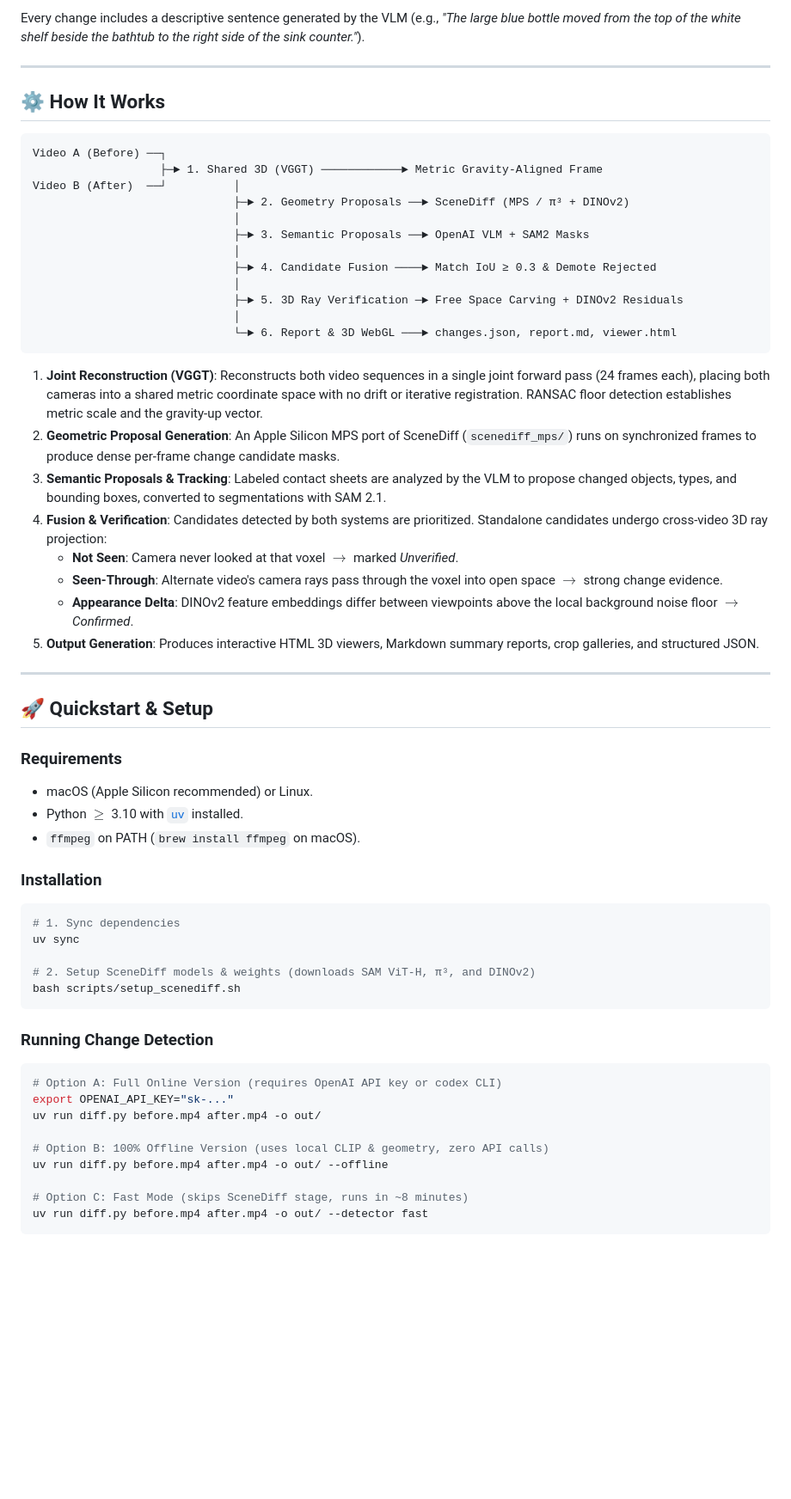
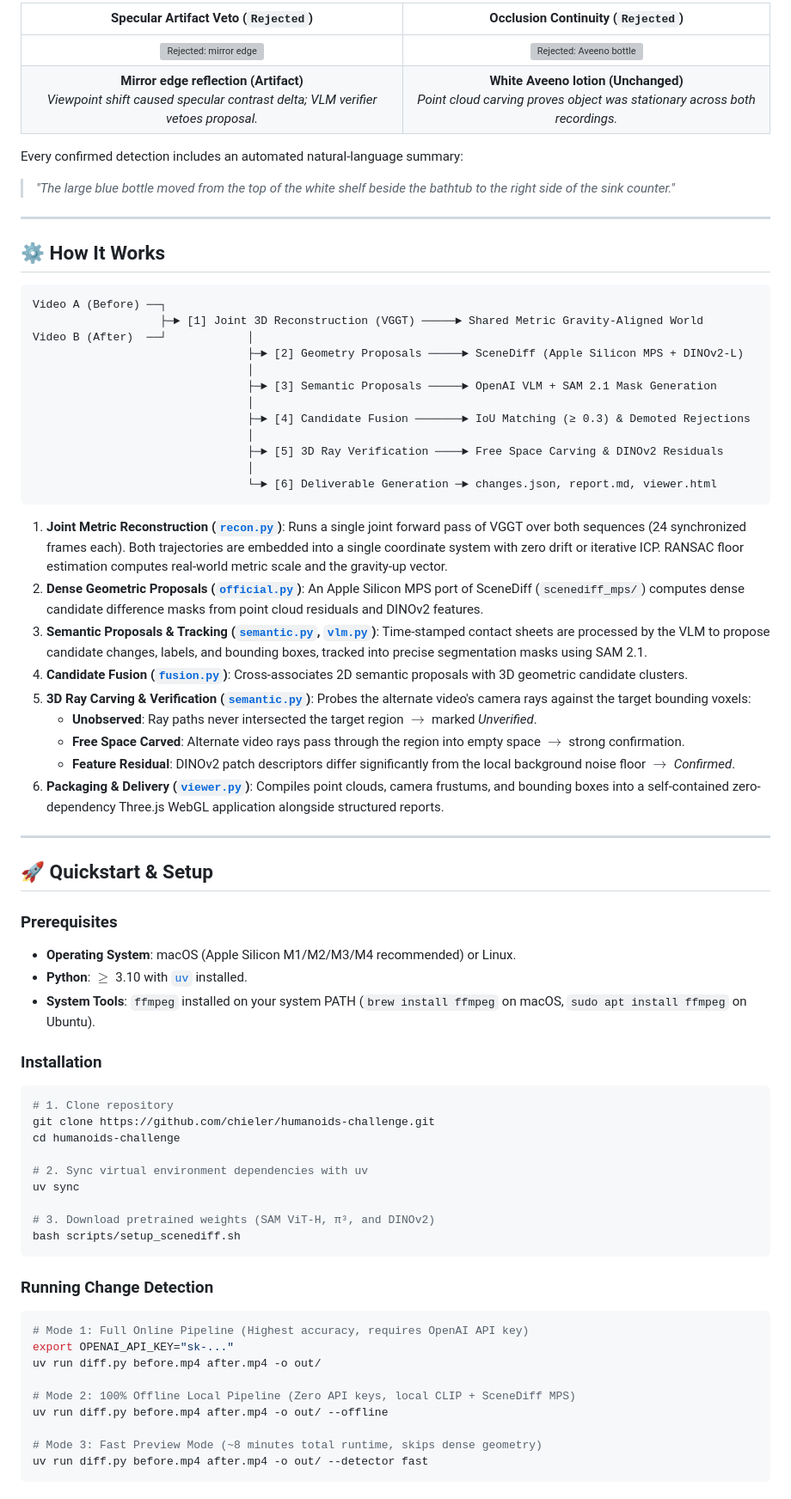
Before and after one commit to Chieler/Scene-difference, a Markdown page: README.md, the part around one of its changes. Shown at 86% size. GitHub-like rendering; blank space fills up the shorter version; grey boxes are pictures that could not be loaded.

````diff
--- a/README.md
+++ b/README.md
@@ -110,5 +138,11 @@ uv run diff.py examples/input/before.mp4 examples/input/after.mp4 -o out/
 
-Every change includes a descriptive sentence generated by the VLM (e.g., *"The large blue bottle moved from the top of the white shelf beside the bathtub to the right side of the sink counter."*).
+| Specular Artifact Veto (`Rejected`) | Occlusion Continuity (`Rejected`) |
+|:---:|:---:|
+| ![Rejected: mirror edge](examples/full/changes/05.jpg) | ![Rejected: Aveeno bottle](examples/full/changes/07.jpg) |
+| **Mirror edge reflection (Artifact)**<br>*Viewpoint shift caused specular contrast delta; VLM verifier vetoes proposal.* | **White Aveeno lotion (Unchanged)**<br>*Point cloud carving proves object was stationary across both recordings.* |
+
+Every confirmed detection includes an automated natural-language summary:
+> *"The large blue bottle moved from the top of the white shelf beside the bathtub to the right side of the sink counter."*
 
 ---
 
@@ -116,56 +150,62 @@ Every change includes a descriptive sentence generated by the VLM (e.g., *"The l
 
 ```
 Video A (Before) ──┐
-                   ├─► 1. Shared 3D (VGGT) ────────────► Metric Gravity-Aligned Frame
-Video B (After)  ──┘          │
-                              ├─► 2. Geometry Proposals ──► SceneDiff (MPS / π³ + DINOv2)
-                              │
-                              ├─► 3. Semantic Proposals ──► OpenAI VLM + SAM2 Masks
-                              │
-                              ├─► 4. Candidate Fusion ────► Match IoU ≥ 0.3 & Demote Rejected
-                              │
-                              ├─► 5. 3D Ray Verification ─► Free Space Carving + DINOv2 Residuals
-                              │
-                              └─► 6. Report & 3D WebGL ───► changes.json, report.md, viewer.html
+                   ├─► [1] Joint 3D Reconstruction (VGGT) ─────► Shared Metric Gravity-Aligned World
+Video B (After)  ──┘            │
+                                ├─► [2] Geometry Proposals ─────► SceneDiff (Apple Silicon MPS + DINOv2-L)
+                                │
+                                ├─► [3] Semantic Proposals ─────► OpenAI VLM + SAM 2.1 Mask Generation
+                                │
+                                ├─► [4] Candidate Fusion ───────► IoU Matching (≥ 0.3) & Demoted Rejections
+                                │
+                                ├─► [5] 3D Ray Verification ────► Free Space Carving & DINOv2 Residuals
+                                │
+                                └─► [6] Deliverable Generation ─► changes.json, report.md, viewer.html
 ```
 
-1. **Joint Reconstruction (VGGT)**: Reconstructs both video sequences in a single joint forward pass (24 frames each), placing both cameras into a shared metric coordinate space with no drift or iterative registration. RANSAC floor detection establishes metric scale and the gravity-up vector.
-2. **Geometric Proposal Generation**: An Apple Silicon MPS port of SceneDiff (`scenediff_mps/`) runs on synchronized frames to produce dense per-frame change candidate masks.
-3. **Semantic Proposals & Tracking**: Labeled contact sheets are analyzed by the VLM to propose changed objects, types, and bounding boxes, converted to segmentations with SAM 2.1.
-4. **Fusion & Verification**: Candidates detected by both systems are prioritized. Standalone candidates undergo cross-video 3D ray projection:
-   - **Not Seen**: Camera never looked at that voxel $\rightarrow$ marked *Unverified*.
-   - **Seen-Through**: Alternate video's camera rays pass through the voxel into open space $\rightarrow$ strong change evidence.
-   - **Appearance Delta**: DINOv2 feature embeddings differ between viewpoints above the local background noise floor $\rightarrow$ *Confirmed*.
-5. **Output Generation**: Produces interactive HTML 3D viewers, Markdown summary reports, crop galleries, and structured JSON.
+1. **Joint Metric Reconstruction ([`recon.py`](recon.py))**: Runs a single joint forward pass of VGGT over both sequences (24 synchronized frames each). Both trajectories are embedded into a single coordinate system with zero drift or iterative ICP. RANSAC floor estimation computes real-world metric scale and the gravity-up vector.
+2. **Dense Geometric Proposals ([`official.py`](official.py))**: An Apple Silicon MPS port of SceneDiff (`scenediff_mps/`) computes dense candidate difference masks from point cloud residuals and DINOv2 features.
+3. **Semantic Proposals & Tracking ([`semantic.py`](semantic.py), [`vlm.py`](vlm.py))**: Time-stamped contact sheets are processed by the VLM to propose candidate changes, labels, and bounding boxes, tracked into precise segmentation masks using SAM 2.1.
+4. **Candidate Fusion ([`fusion.py`](fusion.py))**: Cross-associates 2D semantic proposals with 3D geometric candidate clusters.
+5. **3D Ray Carving & Verification ([`semantic.py`](semantic.py))**: Probes the alternate video's camera rays against the target bounding voxels:
+   - **Unobserved**: Ray paths never intersected the target region $\rightarrow$ marked *Unverified*.
+   - **Free Space Carved**: Alternate video rays pass through the region into empty space $\rightarrow$ strong confirmation.
+   - **Feature Residual**: DINOv2 patch descriptors differ significantly from the local background noise floor $\rightarrow$ *Confirmed*.
+6. **Packaging & Delivery ([`viewer.py`](viewer.py))**: Compiles point clouds, camera frustums, and bounding boxes into a self-contained zero-dependency Three.js WebGL application alongside structured reports.
 
 ---
 
 ## 🚀 Quickstart & Setup
 
-### Requirements
-- macOS (Apple Silicon recommended) or Linux.
-- Python $\ge$ 3.10 with [`uv`](https://github.com/astral-sh/uv) installed.
-- `ffmpeg` on PATH (`brew install ffmpeg` on macOS).
+### Prerequisites
+- **Operating System**: macOS (Apple Silicon M1/M2/M3/M4 recommended) or Linux.
+- **Python**: $\ge$ 3.10 with [`uv`](https://github.com/astral-sh/uv) installed.
+- **System Tools**: `ffmpeg` installed on your system PATH (`brew install ffmpeg` on macOS, `sudo apt install ffmpeg` on Ubuntu).
 
 ### Installation
 ```bash
-# 1. Sync dependencies
+# 1. Clone repository
+git clone https://github.com/chieler/humanoids-challenge.git
+cd humanoids-challenge
+
+# 2. Sync virtual environment dependencies with uv
 uv sync
 
-# 2. Setup SceneDiff models & weights (downloads SAM ViT-H, π³, and DINOv2)
+# 3. Download pretrained weights (SAM ViT-H, π³, and DINOv2)
 bash scripts/setup_scenediff.sh
 ```
 
 ### Running Change Detection
+
 ```bash
-# Option A: Full Online Version (requires OpenAI API key or codex CLI)
+# Mode 1: Full Online Pipeline (Highest accuracy, requires OpenAI API key)
 export OPENAI_API_KEY="sk-..."
 uv run diff.py before.mp4 after.mp4 -o out/
 
-# Option B: 100% Offline Version (uses local CLIP & geometry, zero API calls)
+# Mode 2: 100% Offline Local Pipeline (Zero API keys, local CLIP + SceneDiff MPS)
 uv run diff.py before.mp4 after.mp4 -o out/ --offline
 
-# Option C: Fast Mode (skips SceneDiff stage, runs in ~8 minutes)
+# Mode 3: Fast Preview Mode (~8 minutes total runtime, skips dense geometry)
 uv run diff.py before.mp4 after.mp4 -o out/ --detector fast
 ```
 
````
Also changed, not shown: other parts of README.md (+144 -93 lines), PRODUCT.md (added, +53 -0 lines).
